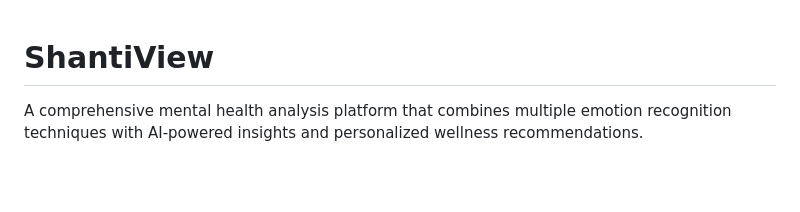
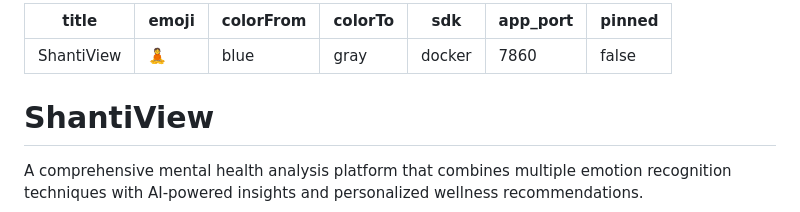
Before and after one commit to Shouvik599/ShantiView, a Markdown page: README.md, the part around the change. Drawn GitHub-style; blank space fills up the shorter version.

```diff
--- a/README.md
+++ b/README.md
@@ -1,3 +1,12 @@
+---
+title: ShantiView
+emoji: 🧘
+colorFrom: blue
+colorTo: gray
+sdk: docker
+app_port: 7860
+pinned: false
+---
 # ShantiView
 
 A comprehensive mental health analysis platform that combines multiple emotion recognition techniques with AI-powered insights and personalized wellness recommendations.
```
